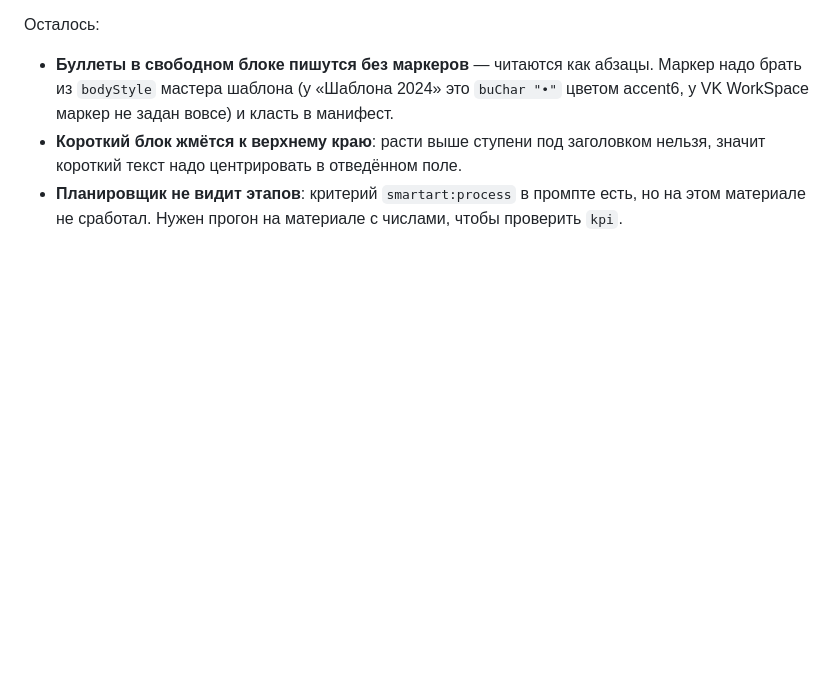
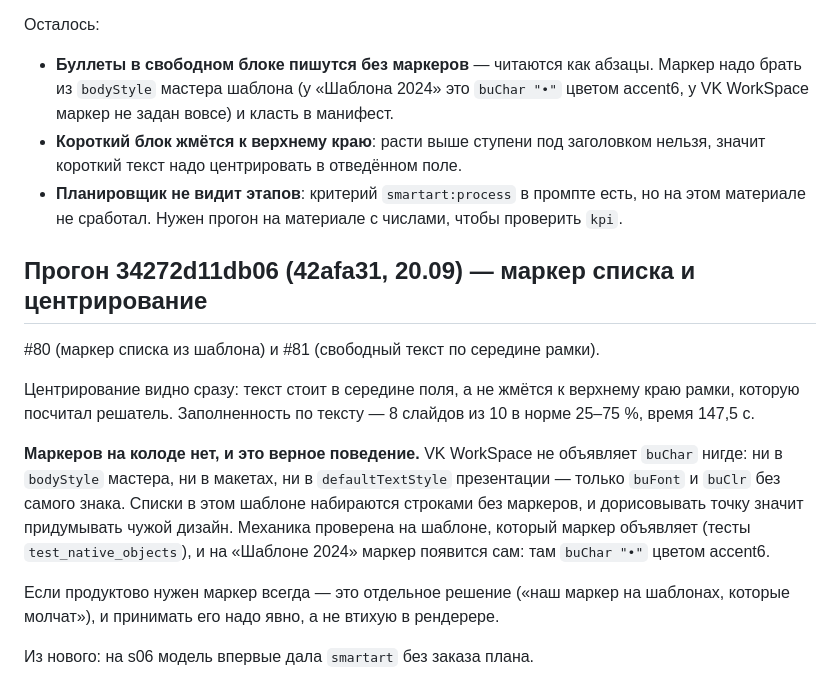
Before and after one commit to sMichellin/DeckForge, a Markdown page: docs/agents/tasks-after-ui-run.md, the part around the change. Drawn GitHub-style; blank space fills up the shorter version.

Commit message:
docs(agents): прогон 34272d11db06 — центрирование видно, маркера в шаблоне нет

```diff
--- a/docs/agents/tasks-after-ui-run.md
+++ b/docs/agents/tasks-after-ui-run.md
@@ -338,3 +338,23 @@ PR #76 (`headline-rewritten-not-trimmed`). Узел `plan` меряет заго
   значит короткий текст надо центрировать в отведённом поле.
 - **Планировщик не видит этапов**: критерий `smartart:process` в промпте есть, но на этом
   материале не сработал. Нужен прогон на материале с числами, чтобы проверить `kpi`.
+
+## Прогон 34272d11db06 (42afa31, 20.09) — маркер списка и центрирование
+
+#80 (маркер списка из шаблона) и #81 (свободный текст по середине рамки).
+
+Центрирование видно сразу: текст стоит в середине поля, а не жмётся к верхнему краю
+рамки, которую посчитал решатель. Заполненность по тексту — 8 слайдов из 10 в норме
+25–75 %, время 147,5 с.
+
+**Маркеров на колоде нет, и это верное поведение.** VK WorkSpace не объявляет `buChar`
+нигде: ни в `bodyStyle` мастера, ни в макетах, ни в `defaultTextStyle` презентации —
+только `buFont` и `buClr` без самого знака. Списки в этом шаблоне набираются строками
+без маркеров, и дорисовывать точку значит придумывать чужой дизайн. Механика проверена
+на шаблоне, который маркер объявляет (тесты `test_native_objects`), и на «Шаблоне 2024»
+маркер появится сам: там `buChar "•"` цветом accent6.
+
+Если продуктово нужен маркер всегда — это отдельное решение («наш маркер на шаблонах,
+которые молчат»), и принимать его надо явно, а не втихую в рендерере.
+
+Из нового: на s06 модель впервые дала `smartart` без заказа плана.
```
